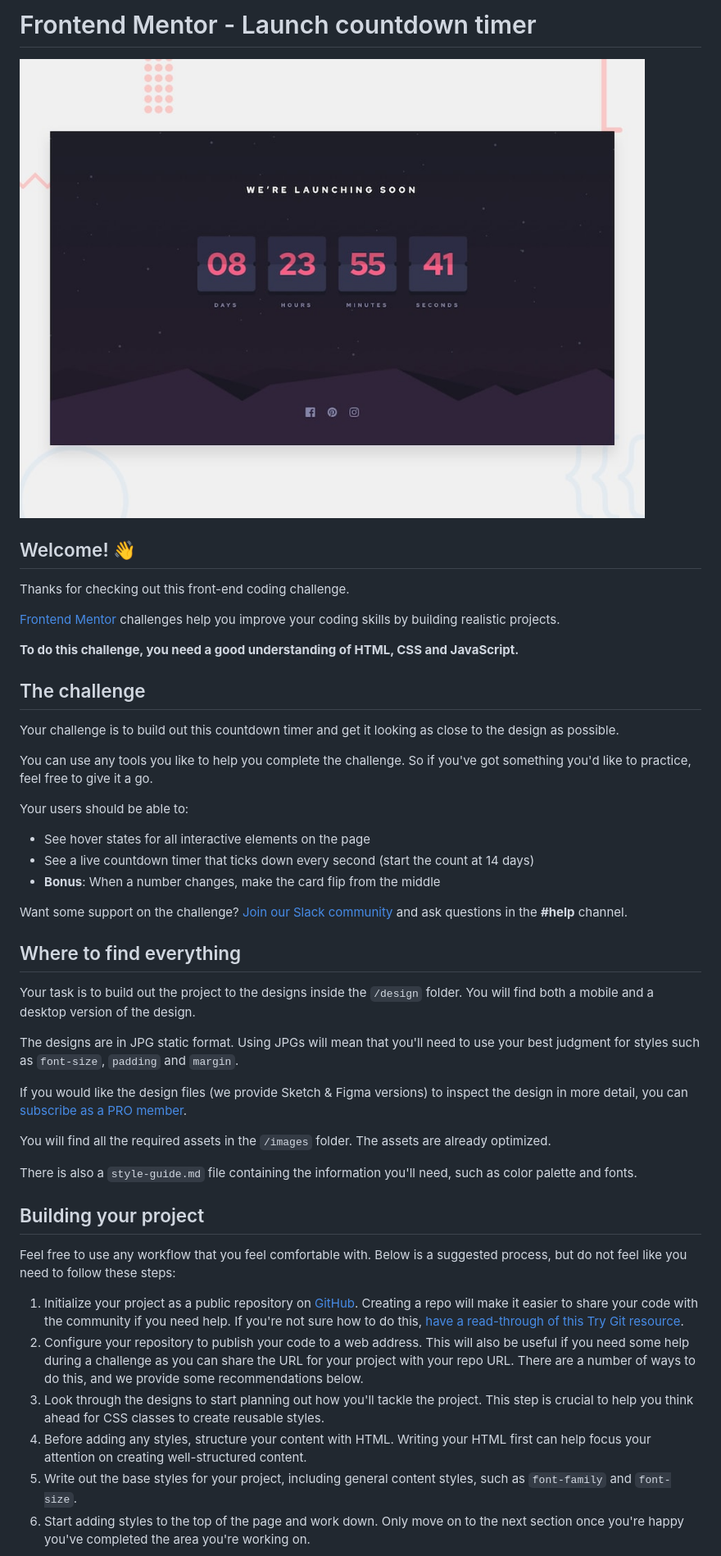
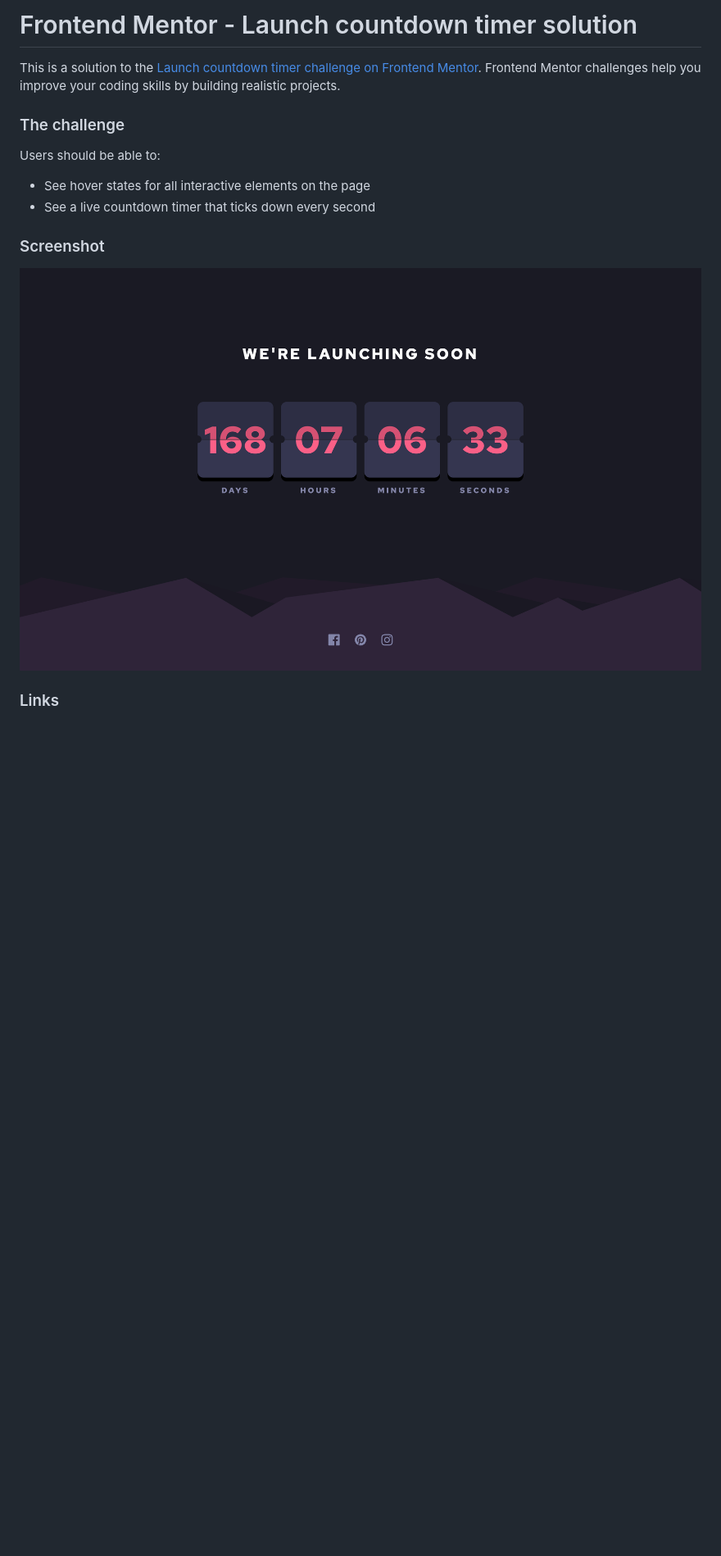
Before and after one commit to Boom123bam/launch-countdown-timer-main, a Markdown page: README.md, the part around the change printed below. Shown: that part at 82% size. Drawn GitHub-style; pictures changed too: screenshot.png (added); blank space fills up the shorter version.

```diff
--- a/README.md
+++ b/README.md
@@ -1,49 +1,17 @@
-# Frontend Mentor - Launch countdown timer
+# Frontend Mentor - Launch countdown timer solution
 
-![Design preview for the Launch countdown timer coding challenge](./design/desktop-preview.jpg)
+This is a solution to the [Launch countdown timer challenge on Frontend Mentor](https://www.frontendmentor.io/challenges/launch-countdown-timer-N0XkGfyz-). Frontend Mentor challenges help you improve your coding skills by building realistic projects.
 
-## Welcome! 👋
+### The challenge
 
-Thanks for checking out this front-end coding challenge.
-
-[Frontend Mentor](https://www.frontendmentor.io) challenges help you improve your coding skills by building realistic projects.
-
-**To do this challenge, you need a good understanding of HTML, CSS and JavaScript.**
-
-## The challenge
-
-Your challenge is to build out this countdown timer and get it looking as close to the design as possible.
-
-You can use any tools you like to help you complete the challenge. So if you've got something you'd like to practice, feel free to give it a go.
-
-Your users should be able to:
+Users should be able to:
 
 - See hover states for all interactive elements on the page
-- See a live countdown timer that ticks down every second (start the count at 14 days)
-- **Bonus**: When a number changes, make the card flip from the middle
+- See a live countdown timer that ticks down every second
 
-Want some support on the challenge? [Join our Slack community](https://www.frontendmentor.io/slack) and ask questions in the **#help** channel.
+### Screenshot
 
-## Where to find everything
+![](./screenshot.png)
 
-Your task is to build out the project to the designs inside the `/design` folder. You will find both a mobile and a desktop version of the design.
+### Links
 
-The designs are in JPG static format. Using JPGs will mean that you'll need to use your best judgment for styles such as `font-size`, `padding` and `margin`.
-
-If you would like the design files (we provide Sketch & Figma versions) to inspect the design in more detail, you can [subscribe as a PRO member](https://www.frontendmentor.io/pro).
-
-You will find all the required assets in the `/images` folder. The assets are already optimized.
-
-There is also a `style-guide.md` file containing the information you'll need, such as color palette and fonts.
-
-## Building your project
-
-Feel free to use any workflow that you feel comfortable with. Below is a suggested process, but do not feel like you need to follow these steps:
-
-1. Initialize your project as a public repository on [GitHub](https://github.com/). Creating a repo will make it easier to share your code with the community if you need help. If you're not sure how to do this, [have a read-through of this Try Git resource](https://try.github.io/).
-2. Configure your repository to publish your code to a web address. This will also be useful if you need some help during a challenge as you can share the URL for your project with your repo URL. There are a number of ways to do this, and we provide some recommendations below.
-3. Look through the designs to start planning out how you'll tackle the project. This step is crucial to help you think ahead for CSS classes to create reusable styles.
-4. Before adding any styles, structure your content with HTML. Writing your HTML first can help focus your attention on creating well-structured content.
-5. Write out the base styles for your project, including general content styles, such as `font-family` and `font-size`.
-6. Start adding styles to the top of the page and work down. Only move on to the next section once you're happy you've completed the area you're working on.
-
```
Also changed, not shown: other parts of README.md (+1 -44 lines), README-template.md (deleted, +0 -112 lines).
